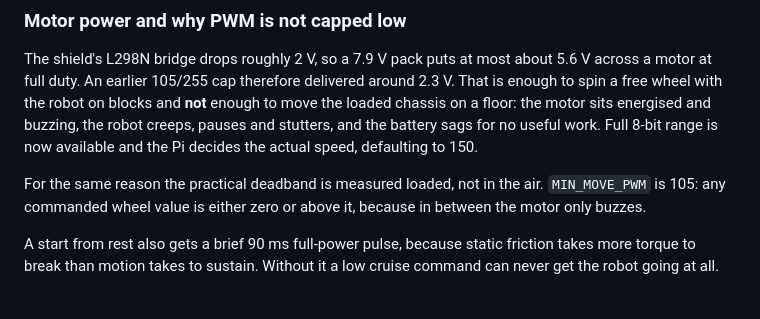
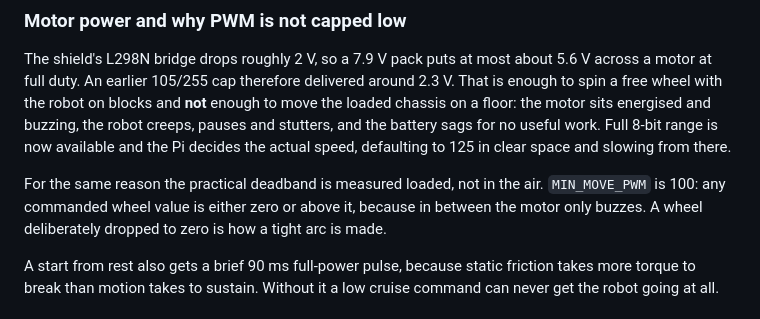
Before and after one commit to YoMosa2009/VisionFSD-Pilot, a Markdown page: pi3b/README.md, the part around the change. Rendered like a GitHub page.

Commit message:
Correct stale PWM figures in the motor-power section
The speed governor lowered the cruise default to 125 and the deadband to 100,
but the earlier section still quoted 150 and 105, so the document contradicted
itself two paragraphs apart.

Co-Authored-By: Claude Opus 5 <noreply@anthropic.com>

```diff
--- a/pi3b/README.md
+++ b/pi3b/README.md
@@ -118,11 +118,12 @@ around 2.3 V. That is enough to spin a free wheel with the robot on blocks and
 **not** enough to move the loaded chassis on a floor: the motor sits energised
 and buzzing, the robot creeps, pauses and stutters, and the battery sags for no
 useful work. Full 8-bit range is now available and the Pi decides the actual
-speed, defaulting to 150.
+speed, defaulting to 125 in clear space and slowing from there.
 
 For the same reason the practical deadband is measured loaded, not in the air.
-`MIN_MOVE_PWM` is 105: any commanded wheel value is either zero or above it,
-because in between the motor only buzzes.
+`MIN_MOVE_PWM` is 100: any commanded wheel value is either zero or above it,
+because in between the motor only buzzes. A wheel deliberately dropped to zero
+is how a tight arc is made.
 
 A start from rest also gets a brief 90 ms full-power pulse, because static
 friction takes more torque to break than motion takes to sustain. Without it a
```
